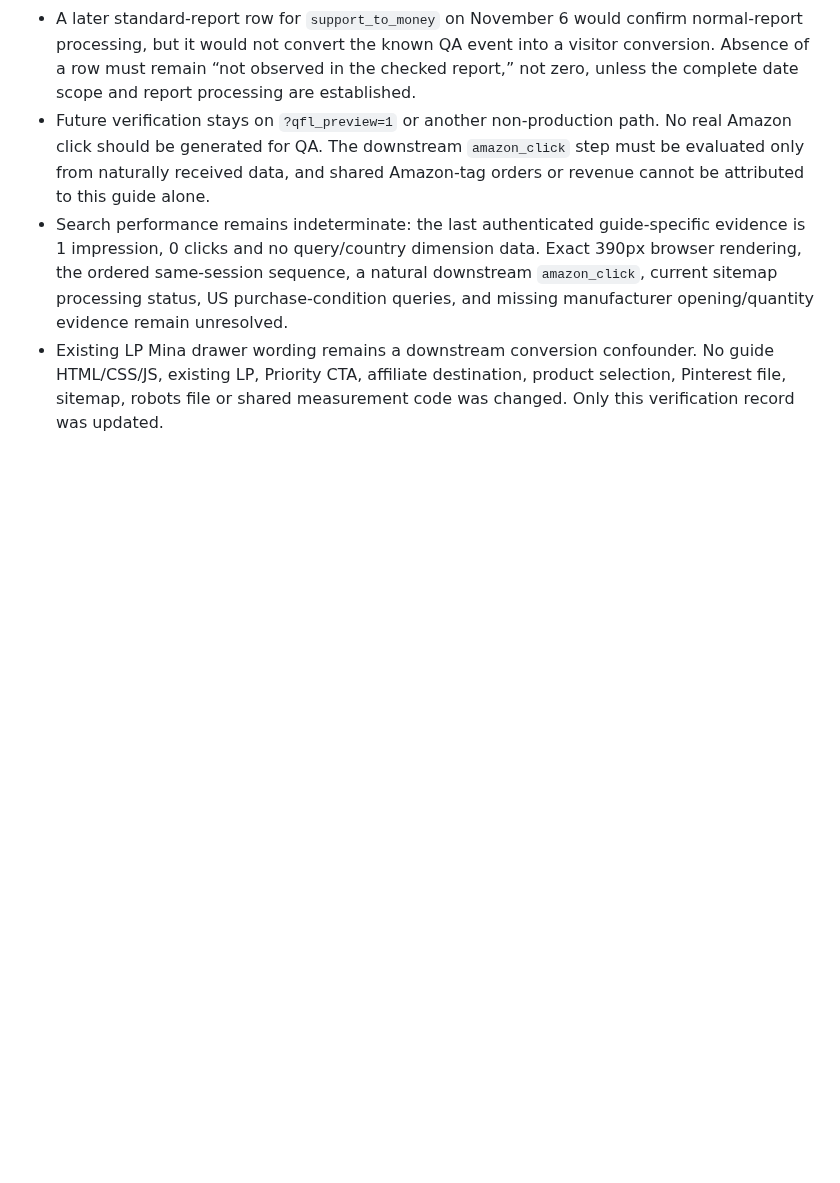
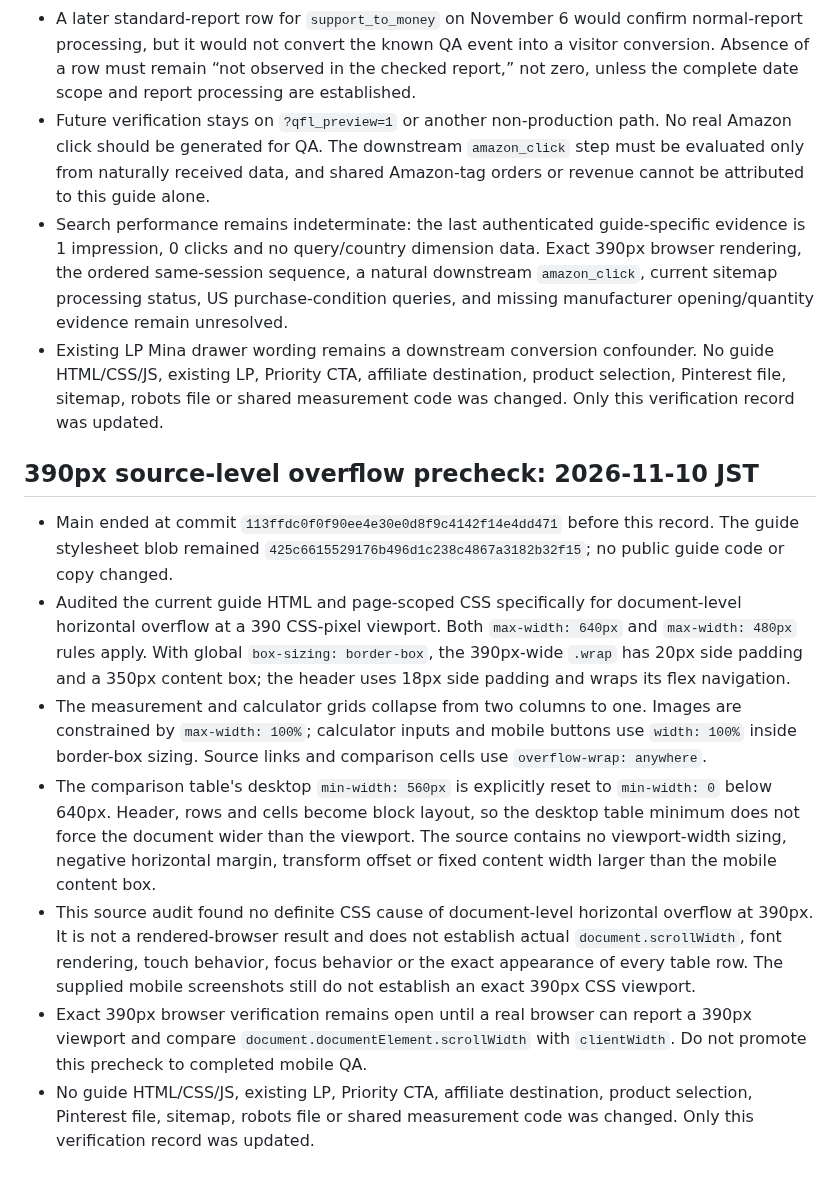
Before and after one commit to quietfieldliving/japandi-home-decor, a Markdown page: guides/japandi-nightstand-height/EXPERIMENT.md, the part around the change. Rendered like a GitHub page; blank space fills up the shorter version.

Commit message:
Record 390px source overflow precheck

```diff
--- a/guides/japandi-nightstand-height/EXPERIMENT.md
+++ b/guides/japandi-nightstand-height/EXPERIMENT.md
@@ -270,3 +270,13 @@ No title, description, canonical, product statement, affiliate route, event name
 - Future verification stays on `?qfl_preview=1` or another non-production path. No real Amazon click should be generated for QA. The downstream `amazon_click` step must be evaluated only from naturally received data, and shared Amazon-tag orders or revenue cannot be attributed to this guide alone.
 - Search performance remains indeterminate: the last authenticated guide-specific evidence is 1 impression, 0 clicks and no query/country dimension data. Exact 390px browser rendering, the ordered same-session sequence, a natural downstream `amazon_click`, current sitemap processing status, US purchase-condition queries, and missing manufacturer opening/quantity evidence remain unresolved.
 - Existing LP Mina drawer wording remains a downstream conversion confounder. No guide HTML/CSS/JS, existing LP, Priority CTA, affiliate destination, product selection, Pinterest file, sitemap, robots file or shared measurement code was changed. Only this verification record was updated.
+
+## 390px source-level overflow precheck: 2026-11-10 JST
+
+- Main ended at commit `113ffdc0f0f90ee4e30e0d8f9c4142f14e4dd471` before this record. The guide stylesheet blob remained `425c6615529176b496d1c238c4867a3182b32f15`; no public guide code or copy changed.
+- Audited the current guide HTML and page-scoped CSS specifically for document-level horizontal overflow at a 390 CSS-pixel viewport. Both `max-width: 640px` and `max-width: 480px` rules apply. With global `box-sizing: border-box`, the 390px-wide `.wrap` has 20px side padding and a 350px content box; the header uses 18px side padding and wraps its flex navigation.
+- The measurement and calculator grids collapse from two columns to one. Images are constrained by `max-width: 100%`; calculator inputs and mobile buttons use `width: 100%` inside border-box sizing. Source links and comparison cells use `overflow-wrap: anywhere`.
+- The comparison table's desktop `min-width: 560px` is explicitly reset to `min-width: 0` below 640px. Header, rows and cells become block layout, so the desktop table minimum does not force the document wider than the viewport. The source contains no viewport-width sizing, negative horizontal margin, transform offset or fixed content width larger than the mobile content box.
+- This source audit found no definite CSS cause of document-level horizontal overflow at 390px. It is not a rendered-browser result and does not establish actual `document.scrollWidth`, font rendering, touch behavior, focus behavior or the exact appearance of every table row. The supplied mobile screenshots still do not establish an exact 390px CSS viewport.
+- Exact 390px browser verification remains open until a real browser can report a 390px viewport and compare `document.documentElement.scrollWidth` with `clientWidth`. Do not promote this precheck to completed mobile QA.
+- No guide HTML/CSS/JS, existing LP, Priority CTA, affiliate destination, product selection, Pinterest file, sitemap, robots file or shared measurement code was changed. Only this verification record was updated.
```
